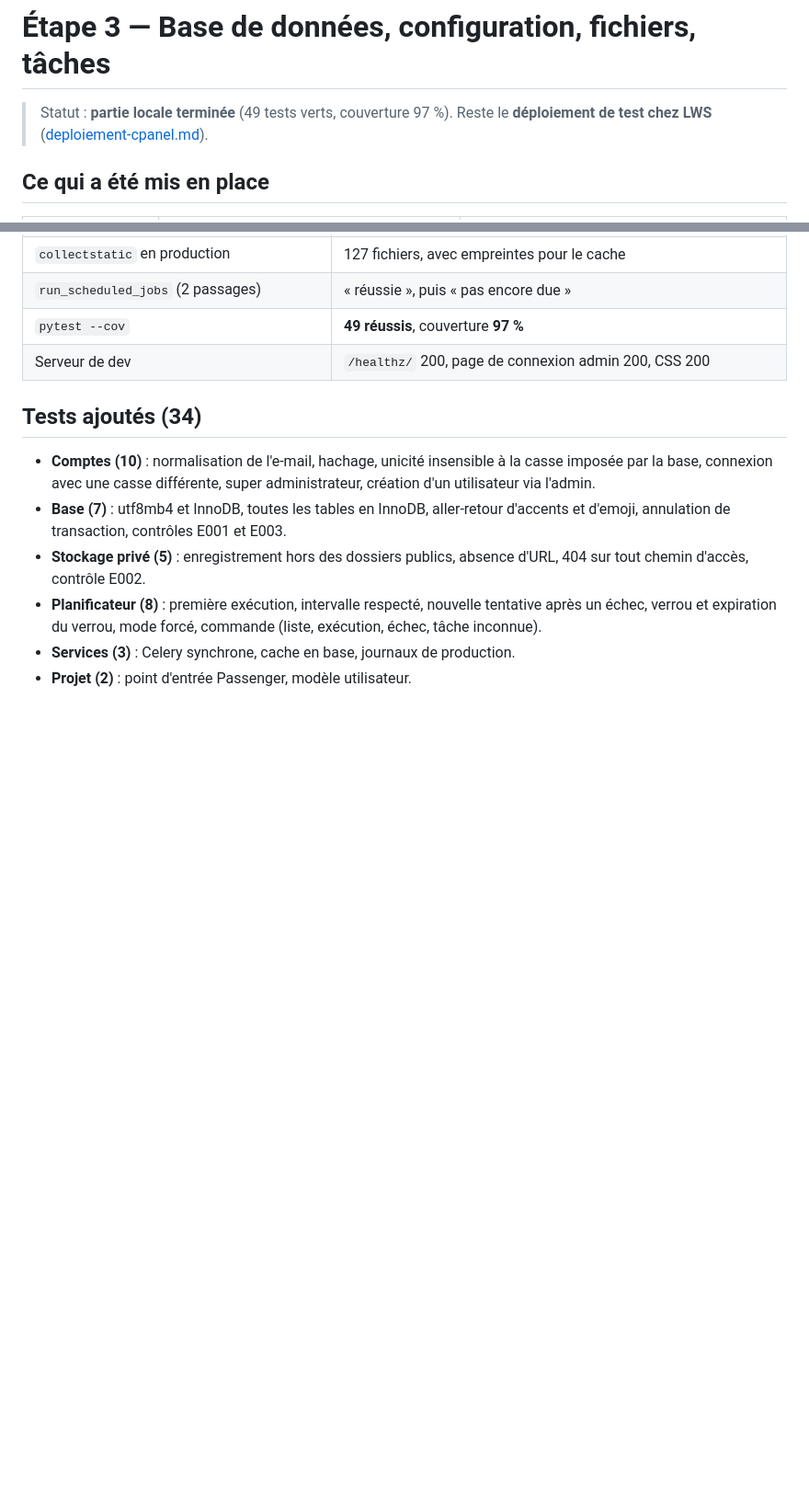
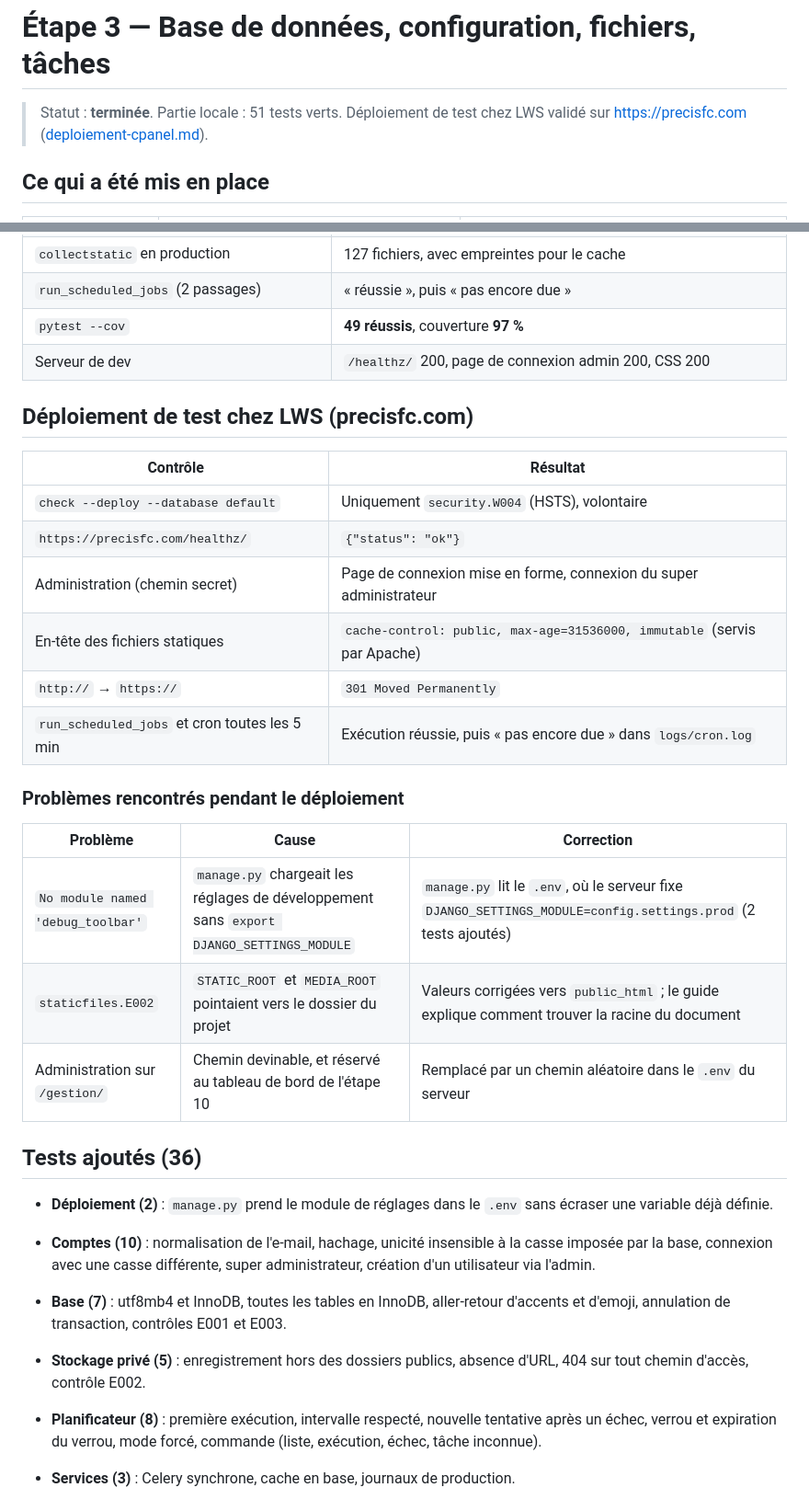
Before and after one commit to frackisto/precisfc, a Markdown page: docs/03-etape-3-configuration.md, 2 parts joined by grey strips. Shown at 92% size. GitHub-like rendering; blank space fills up the shorter version.

Commit message:
Étape 3 terminée : déploiement de test validé chez LWS
Compte rendu des vérifications sur precisfc.com (HTTPS, statiques servis par
Apache, cron) et des problèmes rencontrés pendant le déploiement.

Co-Authored-By: Claude Opus 5.5 <noreply@anthropic.com>

```diff
--- a/docs/03-etape-3-configuration.md
+++ b/docs/03-etape-3-configuration.md
@@ -1,6 +1,6 @@
 # Étape 3 — Base de données, configuration, fichiers, tâches
 
-> Statut : **partie locale terminée** (49 tests verts, couverture 97 %). Reste le **déploiement de test chez LWS** ([deploiement-cpanel.md](deploiement-cpanel.md)).
+> Statut : **terminée**. Partie locale : 51 tests verts. Déploiement de test chez LWS validé sur https://precisfc.com ([deploiement-cpanel.md](deploiement-cpanel.md)).
 
 ## Ce qui a été mis en place
 
@@ -41,7 +41,28 @@ Correction, sans toucher à la configuration de WAMP (que d'autres projets peuve
 | `pytest --cov` | **49 réussis**, couverture **97 %** |
 | Serveur de dev | `/healthz/` 200, page de connexion admin 200, CSS 200 |
 
-## Tests ajoutés (34)
+## Déploiement de test chez LWS (precisfc.com)
+
+| Contrôle | Résultat |
+|---|---|
+| `check --deploy --database default` | Uniquement `security.W004` (HSTS), volontaire |
+| `https://precisfc.com/healthz/` | `{"status": "ok"}` |
+| Administration (chemin secret) | Page de connexion mise en forme, connexion du super administrateur |
+| En-tête des fichiers statiques | `cache-control: public, max-age=31536000, immutable` (servis par Apache) |
+| `http://` → `https://` | `301 Moved Permanently` |
+| `run_scheduled_jobs` et cron toutes les 5 min | Exécution réussie, puis « pas encore due » dans `logs/cron.log` |
+
+### Problèmes rencontrés pendant le déploiement
+
+| Problème | Cause | Correction |
+|---|---|---|
+| `No module named 'debug_toolbar'` | `manage.py` chargeait les réglages de développement sans `export DJANGO_SETTINGS_MODULE` | `manage.py` lit le `.env`, où le serveur fixe `DJANGO_SETTINGS_MODULE=config.settings.prod` (2 tests ajoutés) |
+| `staticfiles.E002` | `STATIC_ROOT` et `MEDIA_ROOT` pointaient vers le dossier du projet | Valeurs corrigées vers `public_html` ; le guide explique comment trouver la racine du document |
+| Administration sur `/gestion/` | Chemin devinable, et réservé au tableau de bord de l'étape 10 | Remplacé par un chemin aléatoire dans le `.env` du serveur |
+
+## Tests ajoutés (36)
+
+- **Déploiement (2)** : `manage.py` prend le module de réglages dans le `.env` sans écraser une variable déjà définie.
 
 - **Comptes (10)** : normalisation de l'e-mail, hachage, unicité insensible à la casse imposée par la base, connexion avec une casse différente, super administrateur, création d'un utilisateur via l'admin.
 - **Base (7)** : utf8mb4 et InnoDB, toutes les tables en InnoDB, aller-retour d'accents et d'emoji, annulation de transaction, contrôles E001 et E003.
```
